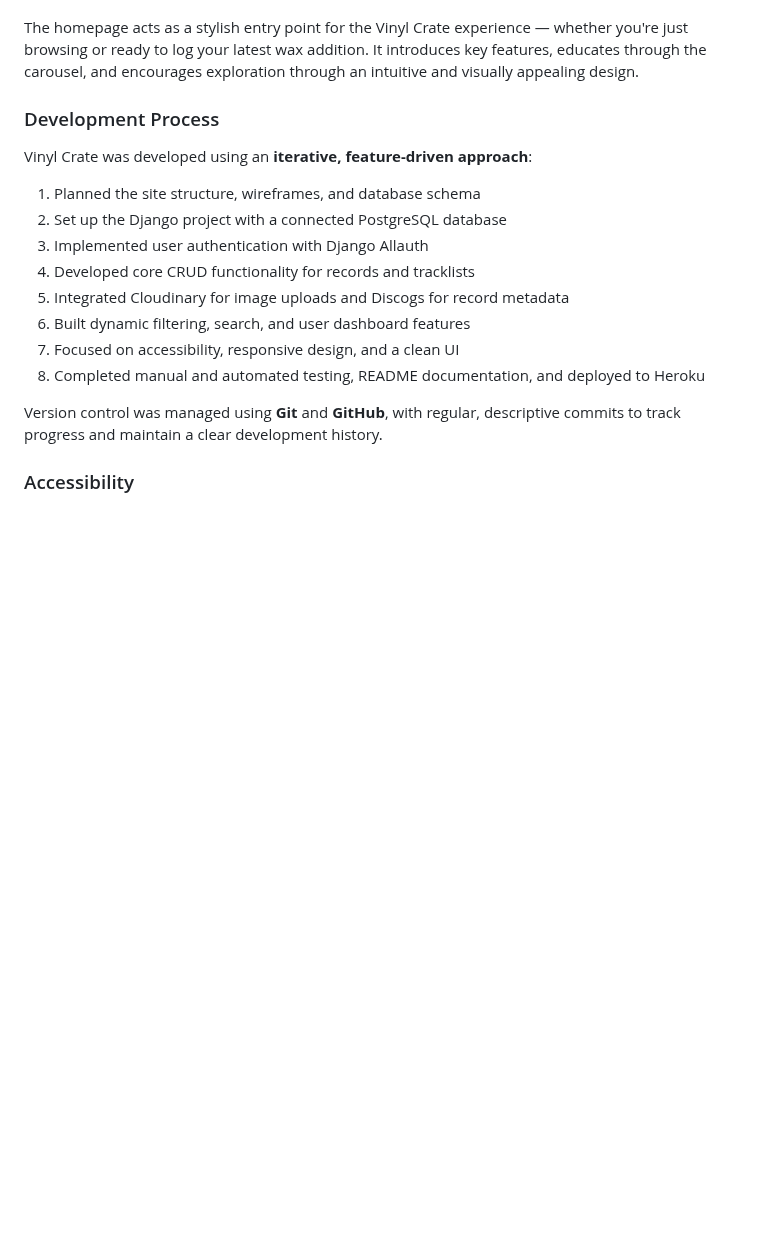
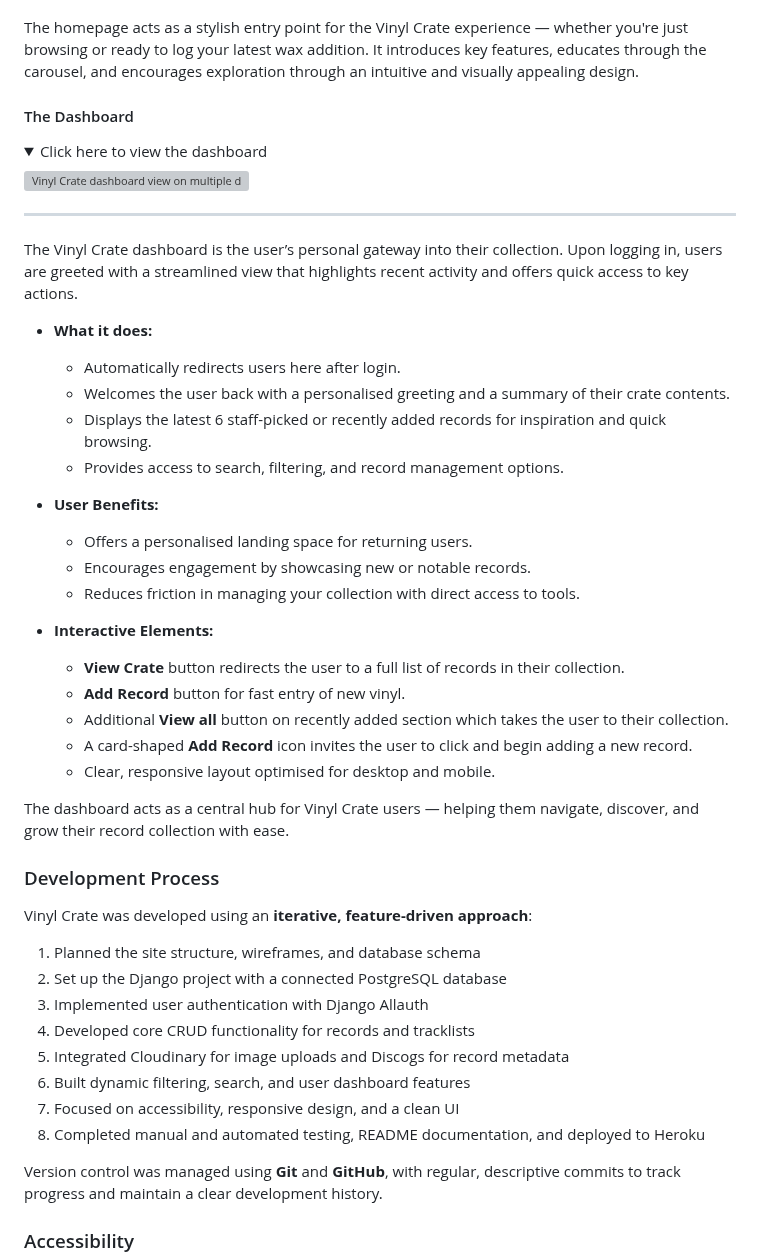
Before and after one commit to sd-powell/portfolio_project_3, a Markdown page: README.md, the part around the change. Drawn GitHub-style; folded sections open; blank space fills up the shorter version; grey boxes are pictures that could not be loaded.

Commit message:
add dashboard section and summary of features

```diff
--- a/README.md
+++ b/README.md
@@ -310,6 +310,43 @@ The Vinyl Crate homepage introduces users to the purpose of the site: a place to
 
 The homepage acts as a stylish entry point for the Vinyl Crate experience — whether you're just browsing or ready to log your latest wax addition. It introduces key features, educates through the carousel, and encourages exploration through an intuitive and visually appealing design.
 
+<a id=dashboard-page-features></a>
+
+#### The Dashboard
+
+<details>
+<summary> Click here to view the dashboard </summary>
+
+![Vinyl Crate dashboard view on multiple devices](documentation/features-dashboard.webp)
+
+</details>
+
+---
+
+The Vinyl Crate dashboard is the user’s personal gateway into their collection. Upon logging in, users are greeted with a streamlined view that highlights recent activity and offers quick access to key actions.
+
+- **What it does:**
+  - Automatically redirects users here after login.
+  - Welcomes the user back with a personalised greeting and a summary of their crate contents.
+  - Displays the latest 6 staff-picked or recently added records for inspiration and quick browsing.
+  - Provides access to search, filtering, and record management options.
+
+- **User Benefits:**
+  - Offers a personalised landing space for returning users.
+  - Encourages engagement by showcasing new or notable records.
+  - Reduces friction in managing your collection with direct access to tools.
+
+- **Interactive Elements:**
+  - **View Crate** button redirects the user to a full list of records in their collection.
+  - **Add Record** button for fast entry of new vinyl.
+  - Additional **View all** button on recently added section which takes the user to their collection.
+  - A card-shaped **Add Record** icon invites the user to click and begin adding a new record.
+  - Clear, responsive layout optimised for desktop and mobile.
+
+The dashboard acts as a central hub for Vinyl Crate users — helping them navigate, discover, and grow their record collection with ease.
+
+
+
 <a id=dev-process></a>
 
 ### Development Process
```
